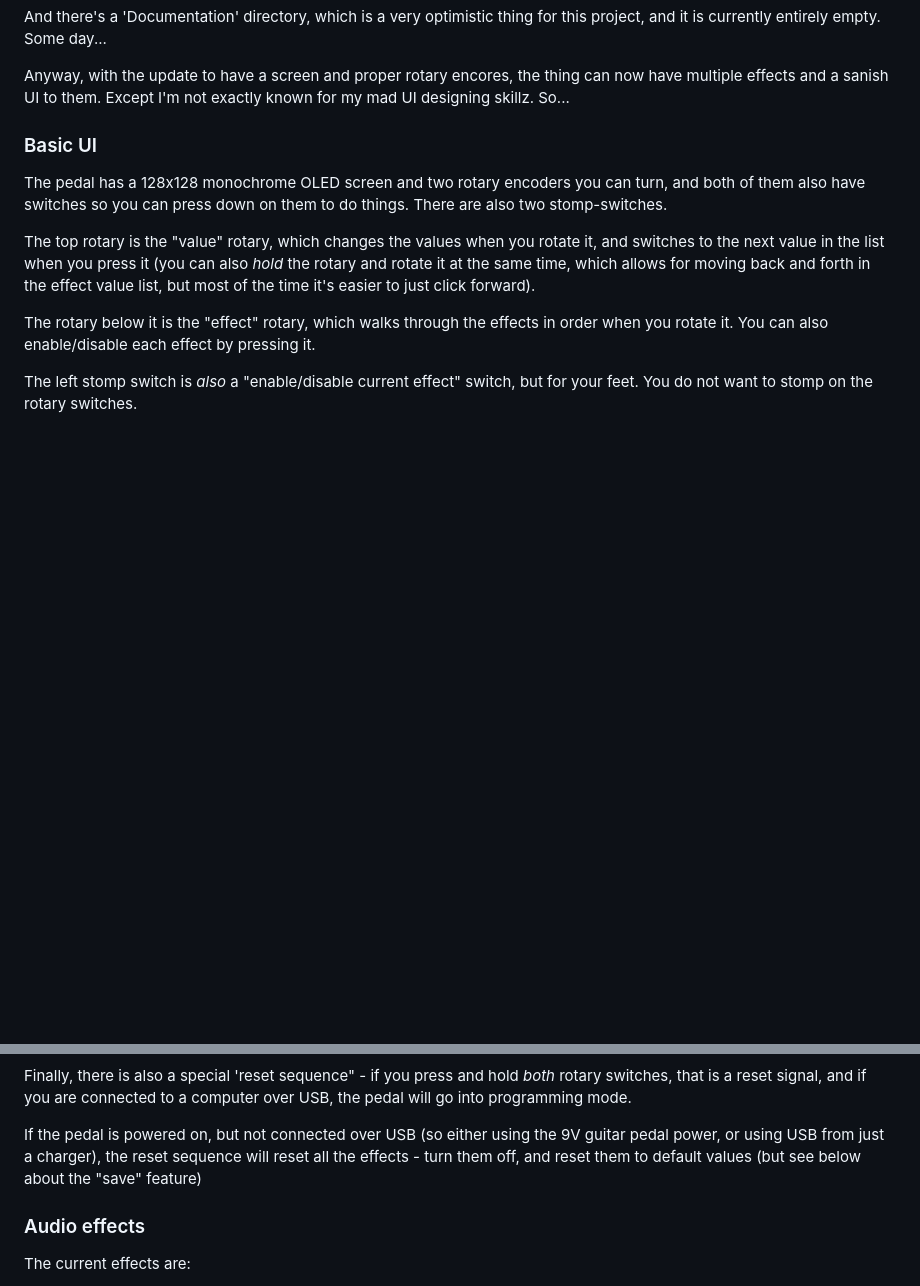
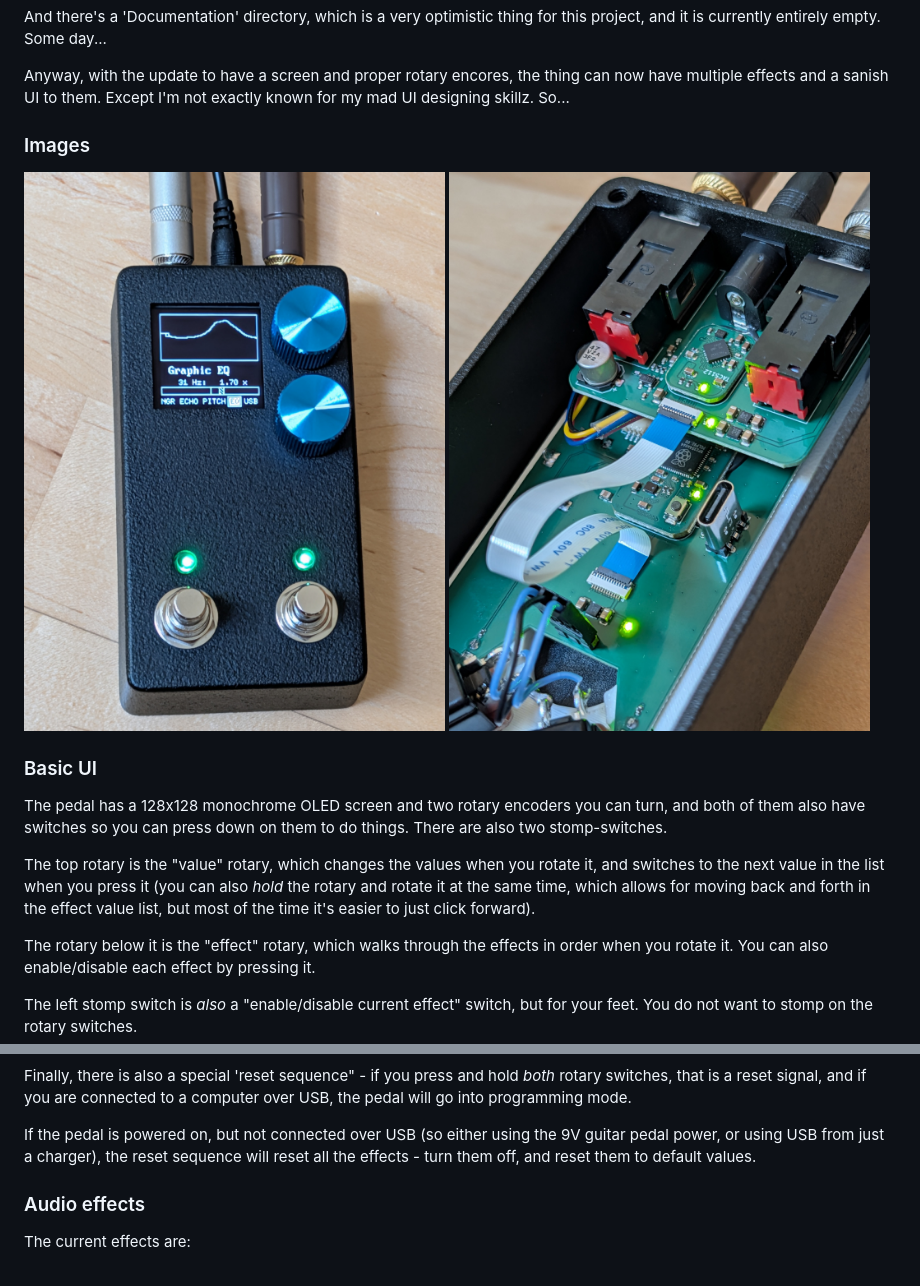
Before and after one commit to torvalds/GuitarPedal, a Markdown page: README.md, 2 parts joined by grey strips. GitHub-like rendering; pictures changed too: Images/front.jpg (added), Images/inside.jpg (added); blank space fills up the shorter version.

Commit message:
Add pictures of the thing
.. to give people more of an idea of what it is.

Signed-off-by: Linus Torvalds <torvalds@linux-foundation.org>

```diff
--- a/README.md
+++ b/README.md
@@ -15,6 +15,11 @@ thing for this project, and it is currently entirely empty.  Some day...
 Anyway, with the update to have a screen and proper rotary encores, the
 thing can now have multiple effects and a sanish UI to them.  Except I'm
 not exactly known for my mad UI designing skillz.  So...
+
+### Images
+
+![Front](Images/front.jpg)
+![Inside](Images/inside.jpg)
 
 ### Basic UI
 
@@ -62,7 +67,7 @@ mode.
 If the pedal is powered on, but not connected over USB (so either using
 the 9V guitar pedal power, or using USB from just a charger), the reset
 sequence will reset all the effects - turn them off, and reset them to
-default values (but see below about the "save" feature)
+default values.
 
 ### Audio effects
 
```
